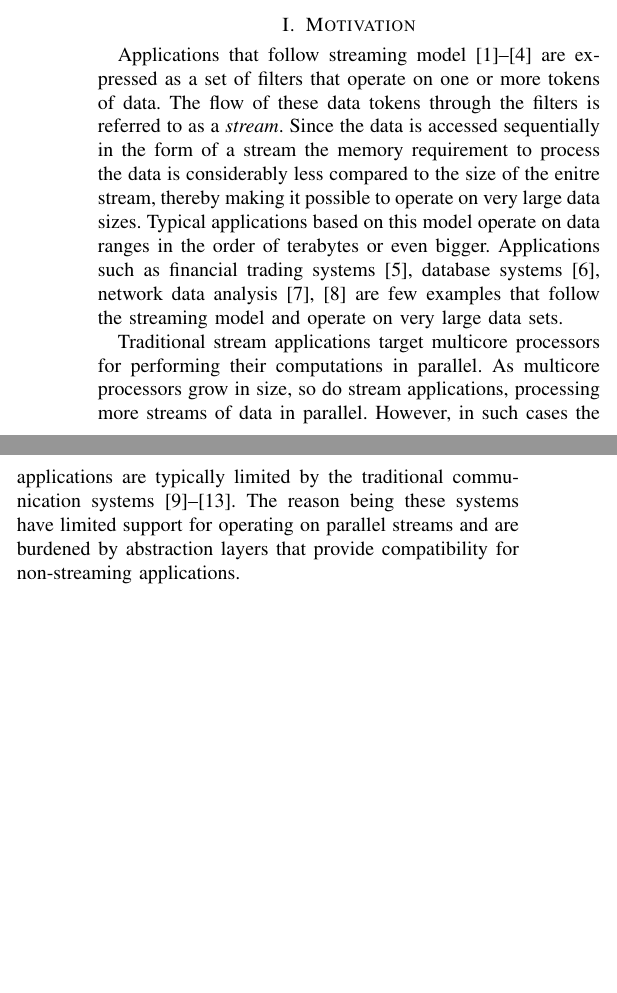
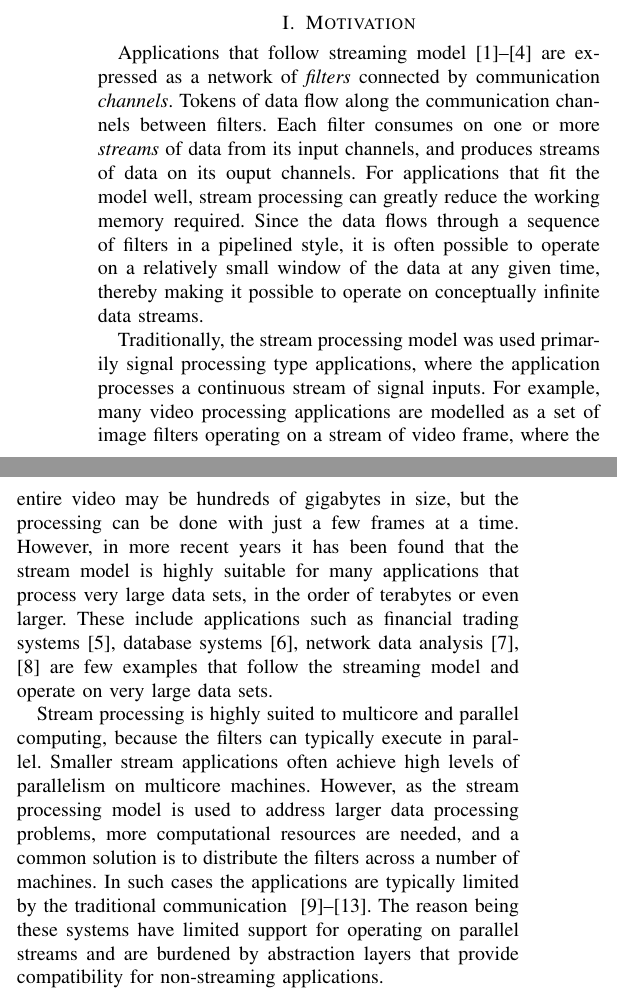
Before and after one commit to servesh/comm-paper, a LaTeX paper (paper.tex): two parts of the columns of page 1 of 8 before the commit and two parts of the columns of page 1 of 9 after it, joined at a grey line, cut so that both start at the same text, the shorter picture padded with empty space. Compiled offline with pdfLaTeX.

Commit message:
david's morning changes

```diff
--- a/paper.tex
+++ b/paper.tex
@@ -517,9 +517,46 @@ We are able to parallelize the stream application and achieve speedups of more t
 %\setlength{\textfloatsep}{15pt}
 \section{Motivation}
 
-Applications that follow streaming model~\cite{Thies:2002:SLS:647478.727935,Halbwachs91thesynchronous,Stephens95asurvey,muthukrishnan2005data} are expressed as a set of filters that operate on one or more tokens of data. The flow of these data tokens through the filters is referred to as a \textit{stream}. Since the data is accessed sequentially in the form of a stream the memory requirement to process the data is considerably less compared to the size of the enitre stream, thereby making it possible to operate on very large data sizes. Typical applications based on this model operate on data ranges in the order of terabytes or even bigger. Applications such as financial trading systems~\cite{agarwal2009faster}, database systems~\cite{Golab03datastream}, network data analysis~\cite{Gilbert01quicksand:quick,Sullivan:1998:TSM:1268256.1268258} are few examples that follow the streaming model and operate on very large data sets.
+Applications that follow streaming model~\cite{Thies:2002:SLS:647478.727935,Halbwachs91thesynchronous,Stephens95asurvey,muthukrishnan2005data}
+are expressed as a network of \textit{filters} connected by communication
+\textit{channels}. Tokens of data flow along the communication channels
+between filters. Each filter consumes on one or more \textit{streams}
+of data from its input channels, and produces streams of data on its
+ouput channels. For applications that fit the model well, stream processing
+can greatly reduce the working memory required. Since the data flows through
+a sequence of filters in a pipelined style, it is often possible to
+operate on a relatively small window of the data at any given time,
+thereby making it possible to operate on conceptually infinite
+data streams.
 
-Traditional stream applications target multicore processors for performing their computations in parallel. As multicore processors grow in size, so do stream applications, processing more streams of data in parallel. However, in such cases the applications are typically limited by the traditional communication systems~\cite{Wu:2007:PPB:1323954.1323957,Wu:2007:PAL:1227865.1228021,Dobrescu09routebricks:exploiting,Han:2010:PGS:1851275.1851207,Kohler2000}. The reason being these systems have limited support for operating on parallel streams and are burdened by abstraction layers that provide compatibility for non-streaming applications.
+Traditionally, the stream processing model was used primarily
+signal processing type applications, where the application
+processes a continuous stream of signal inputs. For example,
+many video processing applications are modelled as a set of
+image filters operating on a stream of video frame, where the
+entire video may be hundreds of gigabytes in size, but the
+processing can be done with just a few frames at a time.
+However, in more recent years it has been found that the stream
+model is highly suitable for many applications that process
+very large data sets, in the order of terabytes or even larger.
+These include applications such as financial trading
+systems~\cite{agarwal2009faster},
+database systems~\cite{Golab03datastream},
+network data analysis~\cite{Gilbert01quicksand:quick,Sullivan:1998:TSM:1268256.1268258} are few examples that follow the streaming model and operate on very large data sets.
+
+Stream processing is highly suited to multicore and parallel
+computing, because the filters can typically execute in parallel.
+Smaller stream applications often achieve high levels of parallelism
+on multicore machines.  However, as the stream processing model
+is used to address larger data processing problems, more computational
+resources are needed, and a common solution is to distribute the
+filters across a number of machines.
+In such cases the applications are typically limited by the
+traditional communication
+~\cite{Wu:2007:PPB:1323954.1323957,Wu:2007:PAL:1227865.1228021,Dobrescu09routebricks:exploiting,Han:2010:PGS:1851275.1851207,Kohler2000}.
+The reason being these systems have limited support for operating on
+parallel streams and are burdened by abstraction layers that provide
+compatibility for non-streaming applications.
 
 Several high speed networks~\cite{fredj2011survey} exists that could handle such communication requirements but these require expensive hardware and specialized programming skills. Commodity network adapters based on 10-gigabit ethernet (10GbE) are comparatively cheaper alternative and are being widely deployed in clusters and grids in data centers. Previous research\cite{Romanow03anoverview,Feng:2003:OEN:1048935.1050200} have been done on optimizing ethernet for improving communication in such cases. However, they do not use many of the features provided by modern day network adapters such as hardware queues, flow control, etc., Also, they do not focus specifically on streaming applications and hence making it difficult to utilize them properly.
 
```
